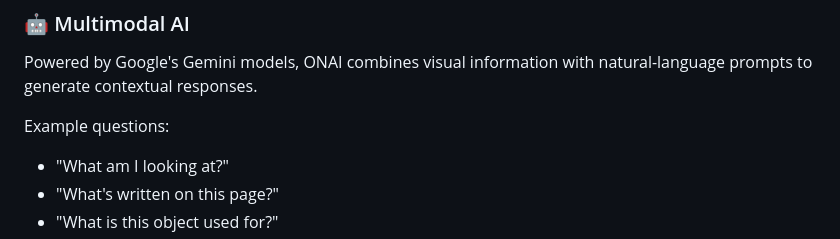
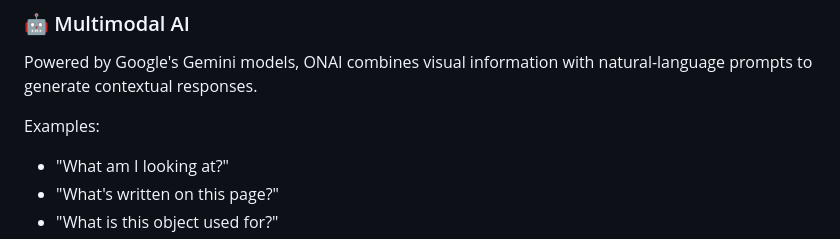
Before and after one commit to Nash6643/ONAI, a Markdown page: README.md, the part around the change. Drawn GitHub-style.

Commit message:
Fix typo in examples section of README.md

```diff
--- a/README.md
+++ b/README.md
@@ -67,7 +67,7 @@ Imagine pointing your camera at a phone and asking what it is. You then move the
 
 Powered by Google's Gemini models, ONAI combines visual information with natural-language prompts to generate contextual responses.
 
-Example questions:
+Examples:
 
 - "What am I looking at?"
 - "What's written on this page?"
```
